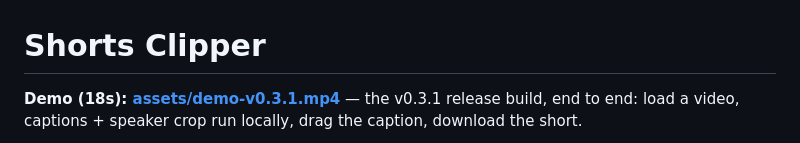
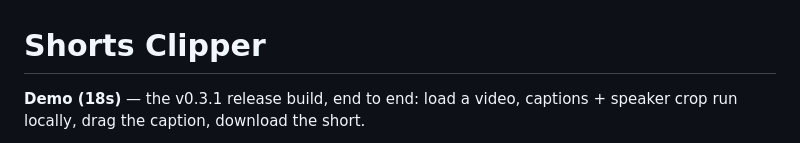
Before and after one commit to chinmayshastry05-cpu/shorts-clipper, a Markdown page: README.md, the part around one of its changes. GitHub-like rendering.

```diff
--- a/README.md
+++ b/README.md
@@ -1,5 +1,5 @@
 # Shorts Clipper
 
-**Demo (18s): [assets/demo-v0.3.1.mp4](assets/demo-v0.3.1.mp4)** — the v0.3.1 release build, end to end:
-load a video, captions + speaker crop run locally, drag the caption, download the short.
+**Demo (18s)** — the v0.3.1 release build, end to end: load a video, captions +
+speaker crop run locally, drag the caption, download the short.
 
```
Also changed, not shown: other parts of README.md (+3 -1 lines).
